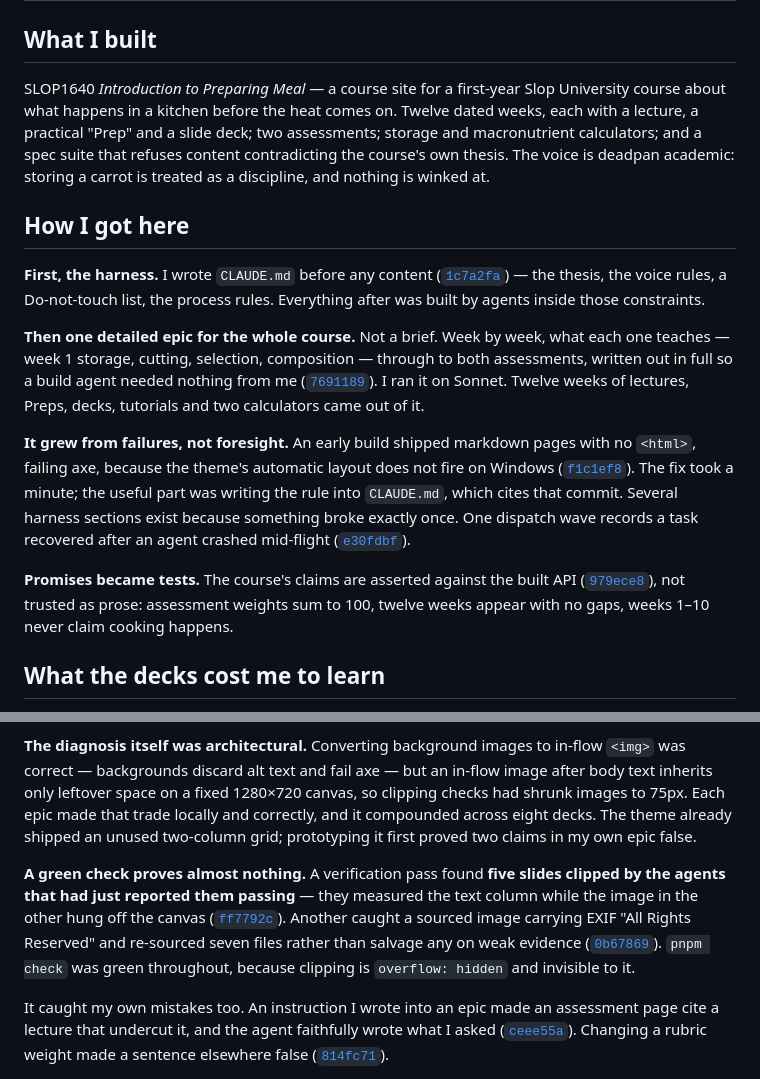
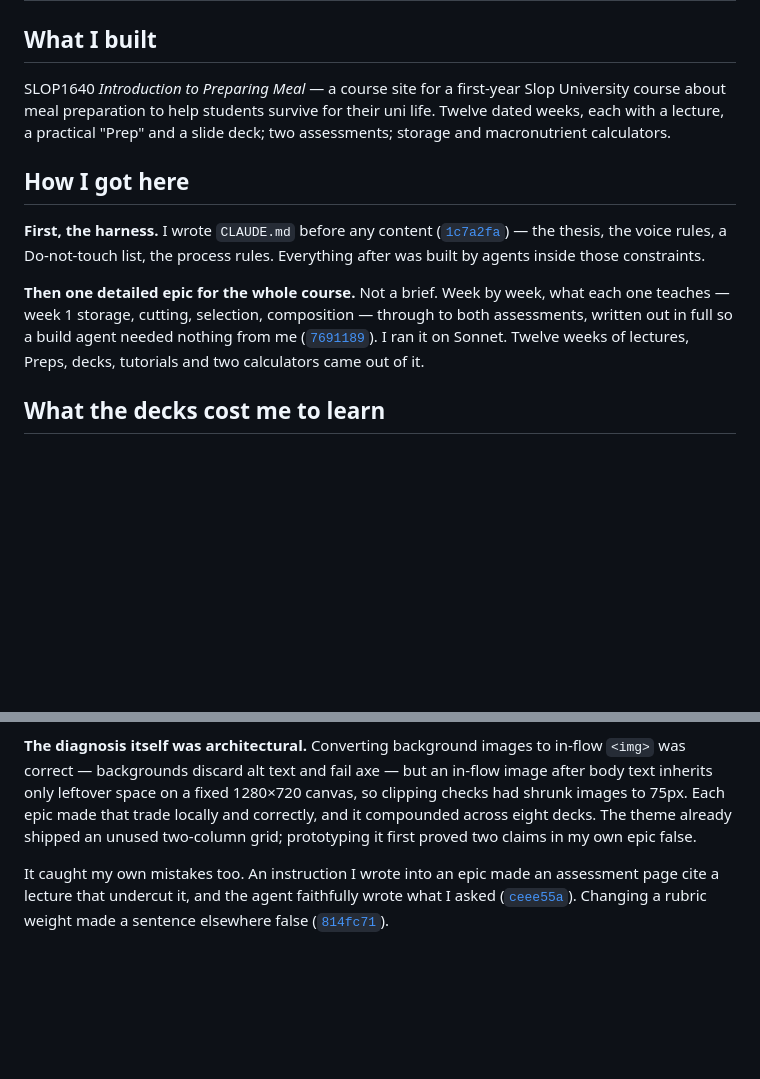
Before and after one commit to comp4020-agentic-coding-studio/comp4020-ass2-hadissuryaalamin, a Markdown page: PROCESS.md, 2 parts joined by grey strips. GitHub-like rendering; blank space fills up the shorter version.

Commit message:
Refine PROCESS.md: tighten the model-allocation argument

```diff
--- a/PROCESS.md
+++ b/PROCESS.md
@@ -3,11 +3,9 @@
 ## What I built
 
 SLOP1640 *Introduction to Preparing Meal* — a course site for a first-year Slop
-University course about what happens in a kitchen before the heat comes on.
+University course about meal preparation to help students survive for their uni life.
 Twelve dated weeks, each with a lecture, a practical "Prep" and a slide deck;
-two assessments; storage and macronutrient calculators; and a spec suite that
-refuses content contradicting the course's own thesis. The voice is deadpan
-academic: storing a carrot is treated as a discipline, and nothing is winked at.
+two assessments; storage and macronutrient calculators.
 
 ## How I got here
 
@@ -20,17 +18,6 @@ each one teaches — week 1 storage, cutting, selection, composition — through
 both assessments, written out in full so a build agent needed nothing from me
 ([`7691189`](https://github.com/comp4020-agentic-coding-studio/comp4020-ass2-hadissuryaalamin/commit/7691189)). I ran it on Sonnet. Twelve weeks of lectures, Preps, decks, tutorials and
 two calculators came out of it.
-
-**It grew from failures, not foresight.** An early build shipped markdown pages
-with no `<html>`, failing axe, because the theme's automatic layout does not
-fire on Windows ([`f1c1ef8`](https://github.com/comp4020-agentic-coding-studio/comp4020-ass2-hadissuryaalamin/commit/f1c1ef8)). The fix took a minute; the useful part was writing the
-rule into `CLAUDE.md`, which cites that commit. Several harness sections exist
-because something broke exactly once. One dispatch wave records a task recovered
-after an agent crashed mid-flight ([`e30fdbf`](https://github.com/comp4020-agentic-coding-studio/comp4020-ass2-hadissuryaalamin/commit/e30fdbf)).
-
-**Promises became tests.** The course's claims are asserted against the built
-API ([`979ece8`](https://github.com/comp4020-agentic-coding-studio/comp4020-ass2-hadissuryaalamin/commit/979ece8)), not trusted as prose: assessment weights sum to 100, twelve weeks
-appear with no gaps, weeks 1–10 never claim cooking happens.
 
 ## What the decks cost me to learn
 
@@ -76,13 +63,6 @@ locally and correctly, and it compounded across eight decks. The theme already
 shipped an unused two-column grid; prototyping it first proved two claims in my
 own epic false.
 
-**A green check proves almost nothing.** A verification pass found **five slides
-clipped by the agents that had just reported them passing** — they measured the
-text column while the image in the other hung off the canvas ([`ff7792c`](https://github.com/comp4020-agentic-coding-studio/comp4020-ass2-hadissuryaalamin/commit/ff7792c)). Another
-caught a sourced image carrying EXIF "All Rights Reserved" and re-sourced seven
-files rather than salvage any on weak evidence ([`0b67869`](https://github.com/comp4020-agentic-coding-studio/comp4020-ass2-hadissuryaalamin/commit/0b67869)). `pnpm check` was green
-throughout, because clipping is `overflow: hidden` and invisible to it.
-
 It caught my own mistakes too. An instruction I wrote into an epic made an
 assessment page cite a lecture that undercut it, and the agent faithfully wrote
 what I asked ([`ceee55a`](https://github.com/comp4020-agentic-coding-studio/comp4020-ass2-hadissuryaalamin/commit/ceee55a)). Changing a rubric weight made a sentence elsewhere false
```
